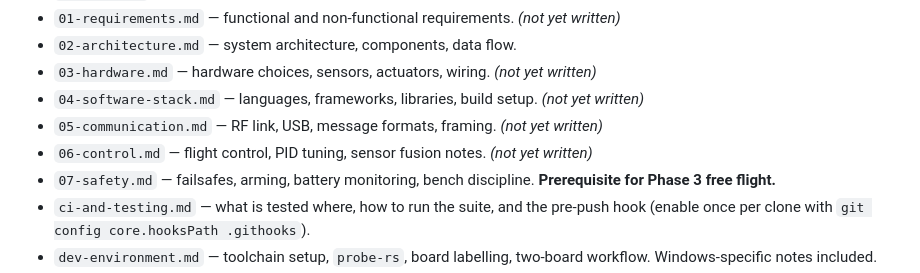
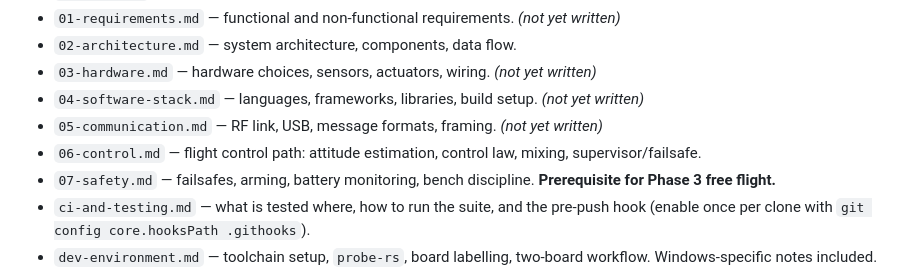
Before and after one commit to neilpate/Drone, a Markdown page: doc/README.md, the part around the change. Drawn GitHub-style.

```diff
--- a/doc/README.md
+++ b/doc/README.md
@@ -14,7 +14,7 @@ Domain docs are numbered `0N-topic.md`. Process / tooling docs are unnumbered an
 - `03-hardware.md` — hardware choices, sensors, actuators, wiring. _(not yet written)_
 - `04-software-stack.md` — languages, frameworks, libraries, build setup. _(not yet written)_
 - `05-communication.md` — RF link, USB, message formats, framing. _(not yet written)_
-- `06-control.md` — flight control, PID tuning, sensor fusion notes. _(not yet written)_
+- `06-control.md` — flight control path: attitude estimation, control law, mixing, supervisor/failsafe.
 - `07-safety.md` — failsafes, arming, battery monitoring, bench discipline. **Prerequisite for Phase 3 free flight.**
 - `ci-and-testing.md` — what is tested where, how to run the suite, and the pre-push hook (enable once per clone with `git config core.hooksPath .githooks`).
 - `dev-environment.md` — toolchain setup, `probe-rs`, board labelling, two-board workflow. Windows-specific notes included.
```
Also changed, not shown: doc/06-control.md (added, +148 -0 lines).
